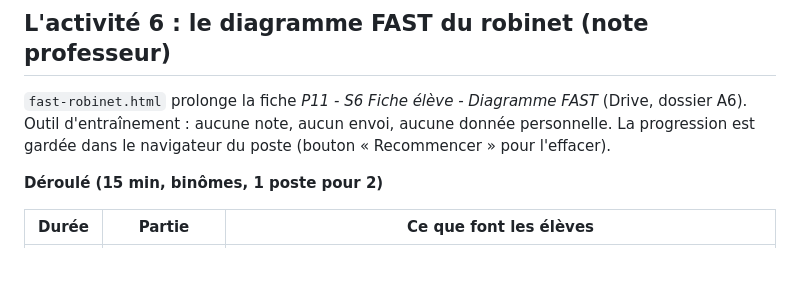
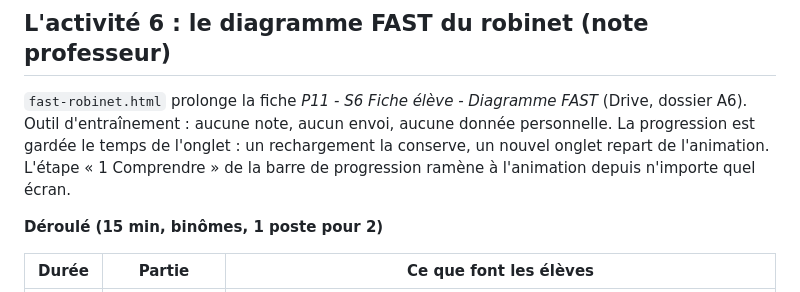
Before and after one commit to blanchardromain-cyber/techno-p11-eau, a Markdown page: README.md, the part around the change. Rendered like a GitHub page; blank space fills up the shorter version.

Commit message:
README : activité 6, progression gardée le temps de l'onglet
Co-Authored-By: Claude Opus 5.5 <noreply@anthropic.com>

```diff
--- a/README.md
+++ b/README.md
@@ -29,7 +29,8 @@ l'élève passe du besoin (bête à cornes) aux fonctions et à leurs exigences
 
 `fast-robinet.html` prolonge la fiche *P11 - S6 Fiche élève - Diagramme FAST* (Drive, dossier A6).
 Outil d'entraînement : aucune note, aucun envoi, aucune donnée personnelle. La progression
-est gardée dans le navigateur du poste (bouton « Recommencer » pour l'effacer).
+est gardée le temps de l'onglet : un rechargement la conserve, un nouvel onglet repart de l'animation.
+L'étape « 1 Comprendre » de la barre de progression ramène à l'animation depuis n'importe quel écran.
 
 **Déroulé (15 min, binômes, 1 poste pour 2)**
 
```
